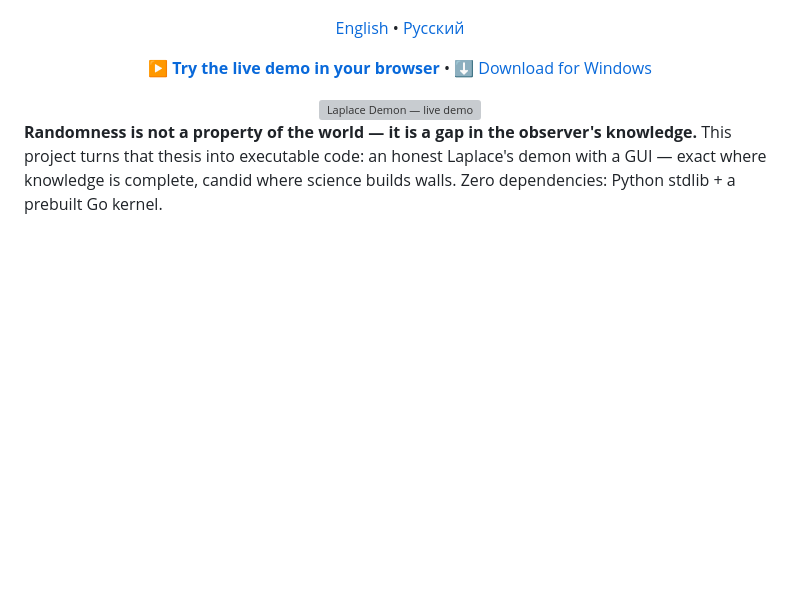
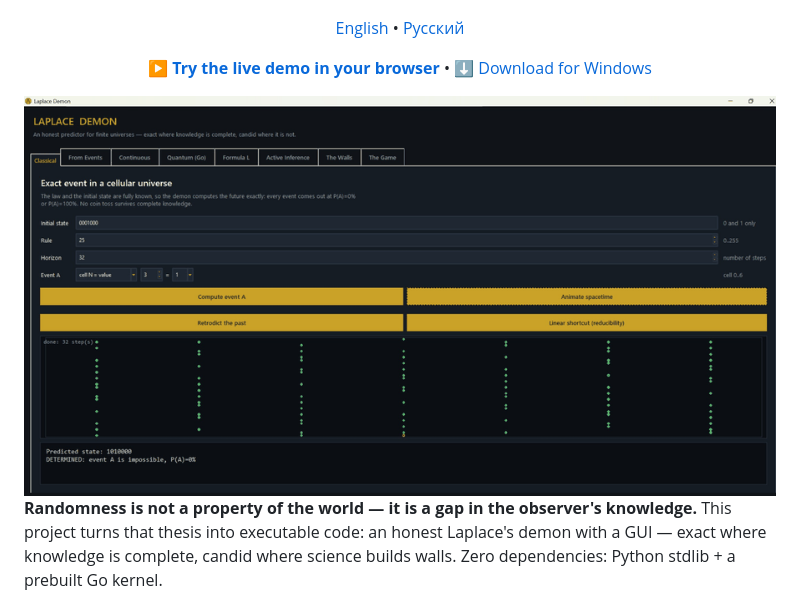
Before and after one commit to madnessbrainsbl/Laplace_Demon, a Markdown page: README.md, the part around the change. GitHub-like rendering; pictures changed too: docs/tour.gif (added); blank space fills up the shorter version; grey boxes are pictures that could not be loaded.

Commit message:
Add an 8-tab tour GIF built from real screenshots; feature it in both READMEs

```diff
--- a/README.md
+++ b/README.md
@@ -16,7 +16,7 @@
 
 **[▶ Try the live demo in your browser](https://madnessbrainsbl.github.io/Laplace_Demon/)** • [⬇ Download for Windows](https://github.com/madnessbrainsbl/Laplace_Demon/releases/latest)
 
-<img src="docs/demo.gif" alt="Laplace Demon — live demo" width="840"/>
+<img src="docs/tour.gif" alt="Laplace Demon — a tour of all eight tabs" width="840"/>
 
 </div>
 
```
Also changed, not shown: README.ru.md (+1 -1 lines).
